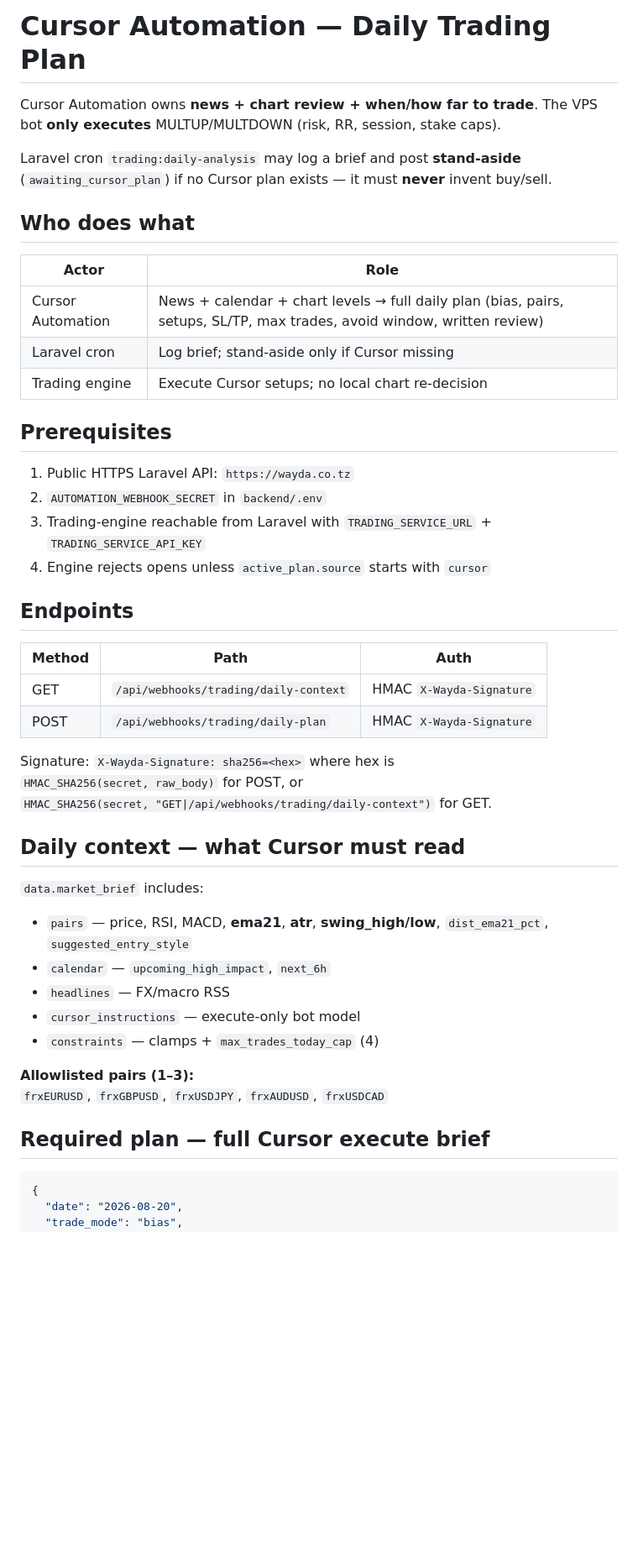
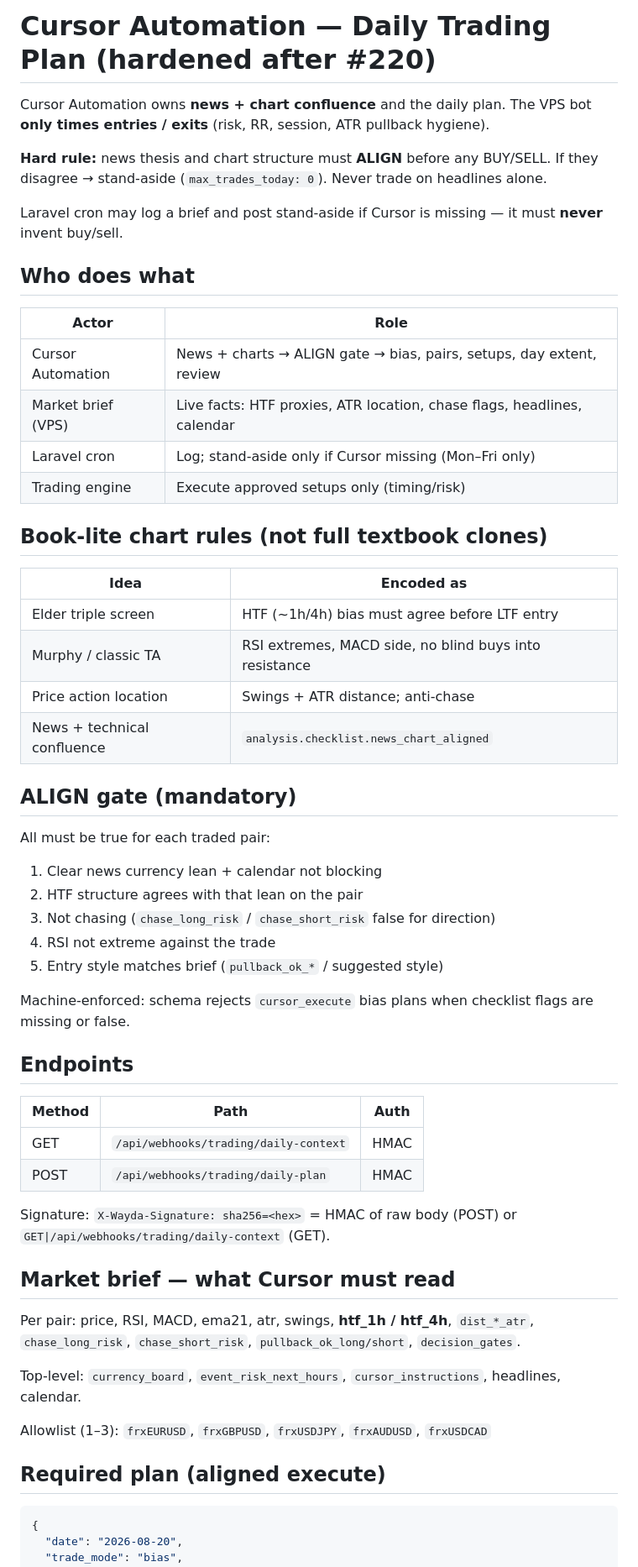
Before and after one commit to Barakael/Agent, a Markdown page: docs/CURSOR_TRADING_AUTOMATION.md, the part around one of its changes. Shown at 84% size. Drawn GitHub-style; blank space fills up the shorter version.

````diff
--- a/docs/CURSOR_TRADING_AUTOMATION.md
+++ b/docs/CURSOR_TRADING_AUTOMATION.md
@@ -1,51 +1,61 @@
-# Cursor Automation — Daily Trading Plan
+# Cursor Automation — Daily Trading Plan (hardened after #220)
 
-Cursor Automation owns **news + chart review + when/how far to trade**.
-The VPS bot **only executes** MULTUP/MULTDOWN (risk, RR, session, stake caps).
+Cursor Automation owns **news + chart confluence** and the daily plan.
+The VPS bot **only times entries / exits** (risk, RR, session, ATR pullback hygiene).
 
-Laravel cron `trading:daily-analysis` may log a brief and post **stand-aside**
-(`awaiting_cursor_plan`) if no Cursor plan exists — it must **never** invent buy/sell.
+**Hard rule:** news thesis and chart structure must **ALIGN** before any BUY/SELL.
+If they disagree → stand-aside (`max_trades_today: 0`). Never trade on headlines alone.
+
+Laravel cron may log a brief and post stand-aside if Cursor is missing — it must **never** invent buy/sell.
 
 ## Who does what
 
 | Actor | Role |
 |-------|------|
-| Cursor Automation | News + calendar + chart levels → full daily plan (bias, pairs, setups, SL/TP, max trades, avoid window, written review) |
-| Laravel cron | Log brief; stand-aside only if Cursor missing |
-| Trading engine | Execute Cursor setups; no local chart re-decision |
+| Cursor Automation | News + charts → ALIGN gate → bias, pairs, setups, day extent, review |
+| Market brief (VPS) | Live facts: HTF proxies, ATR location, chase flags, headlines, calendar |
+| Laravel cron | Log; stand-aside only if Cursor missing (Mon–Fri only) |
+| Trading engine | Execute approved setups only (timing/risk) |
 
-## Prerequisites
+## Book-lite chart rules (not full textbook clones)
 
-1. Public HTTPS Laravel API: `https://wayda.co.tz`
-2. `AUTOMATION_WEBHOOK_SECRET` in `backend/.env`
-3. Trading-engine reachable from Laravel with `TRADING_SERVICE_URL` + `TRADING_SERVICE_API_KEY`
-4. Engine rejects opens unless `active_plan.source` starts with `cursor`
+| Idea | Encoded as |
+|------|------------|
+| Elder triple screen | HTF (~1h/4h) bias must agree before LTF entry |
+| Murphy / classic TA | RSI extremes, MACD side, no blind buys into resistance |
+| Price action location | Swings + ATR distance; anti-chase |
+| News + technical confluence | `analysis.checklist.news_chart_aligned` |
+
+## ALIGN gate (mandatory)
+
+All must be true for each traded pair:
+
+1. Clear news currency lean + calendar not blocking
+2. HTF structure agrees with that lean on the pair
+3. Not chasing (`chase_long_risk` / `chase_short_risk` false for direction)
+4. RSI not extreme against the trade
+5. Entry style matches brief (`pullback_ok_*` / suggested style)
+
+Machine-enforced: schema rejects `cursor_execute` bias plans when checklist flags are missing or false.
 
 ## Endpoints
 
 | Method | Path | Auth |
 |--------|------|------|
-| GET | `/api/webhooks/trading/daily-context` | HMAC `X-Wayda-Signature` |
-| POST | `/api/webhooks/trading/daily-plan` | HMAC `X-Wayda-Signature` |
+| GET | `/api/webhooks/trading/daily-context` | HMAC |
+| POST | `/api/webhooks/trading/daily-plan` | HMAC |
 
-Signature: `X-Wayda-Signature: sha256=<hex>` where hex is
-`HMAC_SHA256(secret, raw_body)` for POST, or
-`HMAC_SHA256(secret, "GET|/api/webhooks/trading/daily-context")` for GET.
+Signature: `X-Wayda-Signature: sha256=<hex>` = HMAC of raw body (POST) or `GET|/api/webhooks/trading/daily-context` (GET).
 
-## Daily context — what Cursor must read
+## Market brief — what Cursor must read
 
-`data.market_brief` includes:
+Per pair: price, RSI, MACD, ema21, atr, swings, **htf_1h / htf_4h**, `dist_*_atr`, `chase_long_risk`, `chase_short_risk`, `pullback_ok_long/short`, `decision_gates`.
 
-- `pairs` — price, RSI, MACD, **ema21**, **atr**, **swing_high/low**, `dist_ema21_pct`, `suggested_entry_style`
-- `calendar` — `upcoming_high_impact`, `next_6h`
-- `headlines` — FX/macro RSS
-- `cursor_instructions` — execute-only bot model
-- `constraints` — clamps + `max_trades_today_cap` (4)
+Top-level: `currency_board`, `event_risk_next_hours`, `cursor_instructions`, headlines, calendar.
 
-**Allowlisted pairs (1–3):**
-`frxEURUSD`, `frxGBPUSD`, `frxUSDJPY`, `frxAUDUSD`, `frxUSDCAD`
+Allowlist (1–3): `frxEURUSD`, `frxGBPUSD`, `frxUSDJPY`, `frxAUDUSD`, `frxUSDCAD`
 
-## Required plan — full Cursor execute brief
+## Required plan (aligned execute)
 
 ```json
 {
````
Also changed, not shown: other parts of docs/CURSOR_TRADING_AUTOMATION.md (+75 -58 lines), deploy/vps/README.md (+3 -0 lines).
